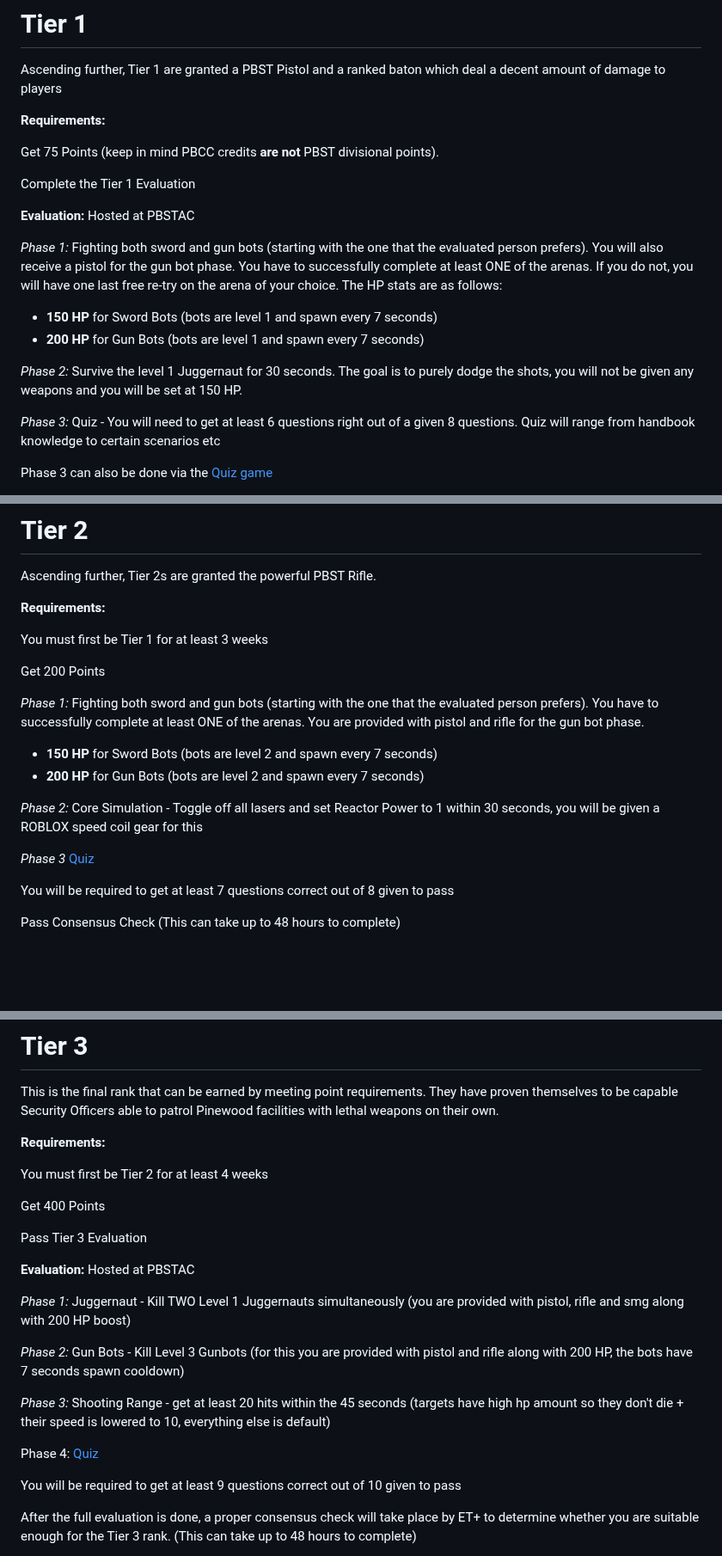
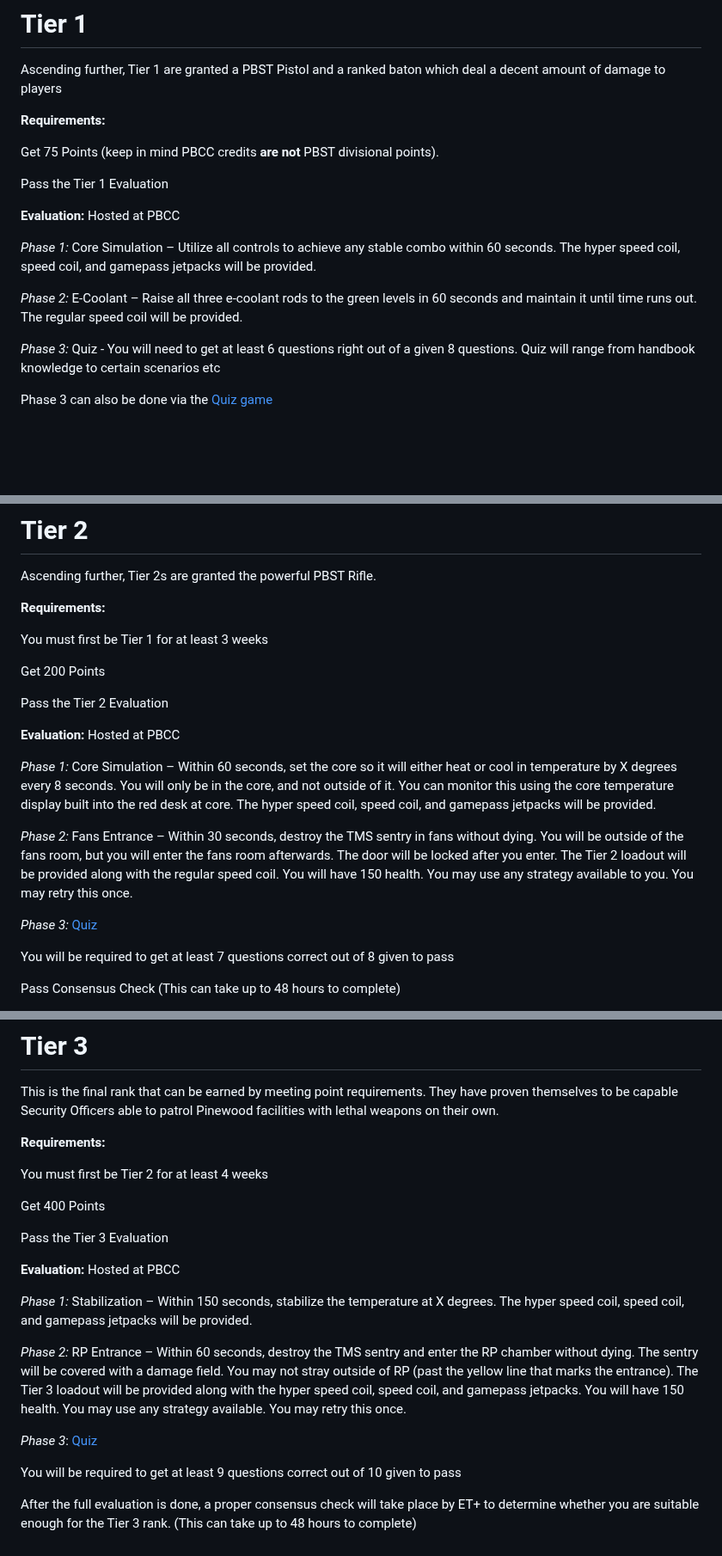
Before and after one commit to femou1/pb-handbooks, a Markdown page: pbst_handbook.md, 3 parts joined by grey strips. Shown at 86% size. GitHub-like rendering; blank space fills up the shorter version.

Commit message:
Handbook update for PBST
Source timestamps: PBST: 2026-07-20 12:23:19 UTC

```diff
--- a/pbst_handbook.md
+++ b/pbst_handbook.md
@@ -478,16 +480,13 @@ Ascending further, Tier 1 are granted a PBST Pistol and a ranked baton which dea
 
 Get 75 Points (keep in mind PBCC credits **are not** PBST divisional points).
 
-Complete the Tier 1 Evaluation
+Pass the Tier 1 Evaluation
 
-**Evaluation:** Hosted at PBSTAC
+**Evaluation:** Hosted at PBCC
 
-*Phase 1:*  Fighting both sword and gun bots (starting with the one that the evaluated person prefers). You will also receive a pistol for the gun bot phase. You have to successfully complete at least ONE of the arenas. If you do not, you will have one last free re-try on the arena of your choice.
-The HP stats are as follows:
-- **150 HP** for Sword Bots (bots are level 1 and spawn every 7 seconds)
-- **200 HP** for Gun Bots (bots are level 1 and spawn every 7 seconds)
+*Phase 1:* Core Simulation – Utilize all controls to achieve any stable combo within 60 seconds. The hyper speed coil, speed coil, and gamepass jetpacks will be provided.
 
-*Phase 2:* Survive the level 1 Juggernaut for 30 seconds. The goal is to purely dodge the shots, you will not be given any weapons and you will be set at 150 HP.
+*Phase 2:* E-Coolant – Raise all three e-coolant rods to the green levels in 60 seconds and maintain it until time runs out. The regular speed coil will be provided.
 
 *Phase 3:* Quiz - You will need to get at least 6 questions right out of a given 8 questions. Quiz will range from handbook knowledge to certain scenarios etc
 
@@ -524,13 +523,15 @@ You must first be Tier 1 for at least 3 weeks
 
 Get 200 Points
 
-*Phase 1:*  Fighting both sword and gun bots (starting with the one that the evaluated person prefers). You have to successfully complete at least ONE of the arenas. You are provided with pistol and rifle for the gun bot phase.
-- **150 HP** for Sword Bots (bots are level 2 and spawn every 7 seconds)
-- **200 HP** for Gun Bots (bots are level 2 and spawn every 7 seconds)
+Pass the Tier 2 Evaluation
 
-*Phase 2:* Core Simulation - Toggle off all lasers and set Reactor Power to 1 within 30 seconds, you will be given a ROBLOX speed coil gear for this
+**Evaluation:** Hosted at PBCC
 
-*Phase 3* [Quiz](https://www.roblox.com/games/17183476605/PBST-Quiz-Hub)
+*Phase 1:* Core Simulation – Within 60 seconds, set the core so it will either heat or cool in temperature by X degrees every 8 seconds. You will only be in the core, and not outside of it. You can monitor this using the core temperature display built into the red desk at core. The hyper speed coil, speed coil, and gamepass jetpacks will be provided.
+
+*Phase 2:* Fans Entrance – Within 30 seconds, destroy the TMS sentry in fans without dying. You will be outside of the fans room, but you will enter the fans room afterwards. The door will be locked after you enter. The Tier 2 loadout will be provided along with the regular speed coil. You will have 150 health. You may use any strategy available to you. You may retry this once.
+
+*Phase 3:* [Quiz](https://www.roblox.com/games/17183476605/PBST-Quiz-Hub)
 
 You will be required to get at least 7 questions correct out of 8 given to pass
 
@@ -566,17 +567,15 @@ You must first be Tier 2 for at least 4 weeks
 
 Get 400 Points
 
-Pass Tier 3 Evaluation
+Pass the Tier 3 Evaluation
 
-**Evaluation:** Hosted at PBSTAC
+**Evaluation:** Hosted at PBCC
 
-*Phase 1:*  Juggernaut - Kill TWO Level 1 Juggernauts simultaneously (you are provided with pistol, rifle and smg along with 200 HP boost)
+*Phase 1:* Stabilization – Within 150 seconds, stabilize the temperature at X degrees. The hyper speed coil, speed coil, and gamepass jetpacks will be provided.
 
-*Phase 2:* Gun Bots - Kill Level 3 Gunbots (for this you are provided with pistol and rifle along with 200 HP, the bots have 7 seconds spawn cooldown)
+*Phase 2:* RP Entrance – Within 60 seconds, destroy the TMS sentry and enter the RP chamber without dying. The sentry will be covered with a damage field. You may not stray outside of RP (past the yellow line that marks the entrance). The Tier 3 loadout will be provided along with the hyper speed coil, speed coil, and gamepass jetpacks. You will have 150 health. You may use any strategy available. You may retry this once.
 
-*Phase 3:* Shooting Range - get at least 20 hits within the 45 seconds (targets have high hp amount so they don't die + their speed is lowered to 10, everything else is default)
-
-Phase 4: [Quiz](https://www.roblox.com/games/17183476605/PBST-Quiz-Hub)
+*Phase 3*: [Quiz](https://www.roblox.com/games/17183476605/PBST-Quiz-Hub)
 
 You will be required to get at least 9 questions correct out of 10 given to pass
 
```
Also changed, not shown: other parts of pbst_handbook.md (+5 -3 lines).
